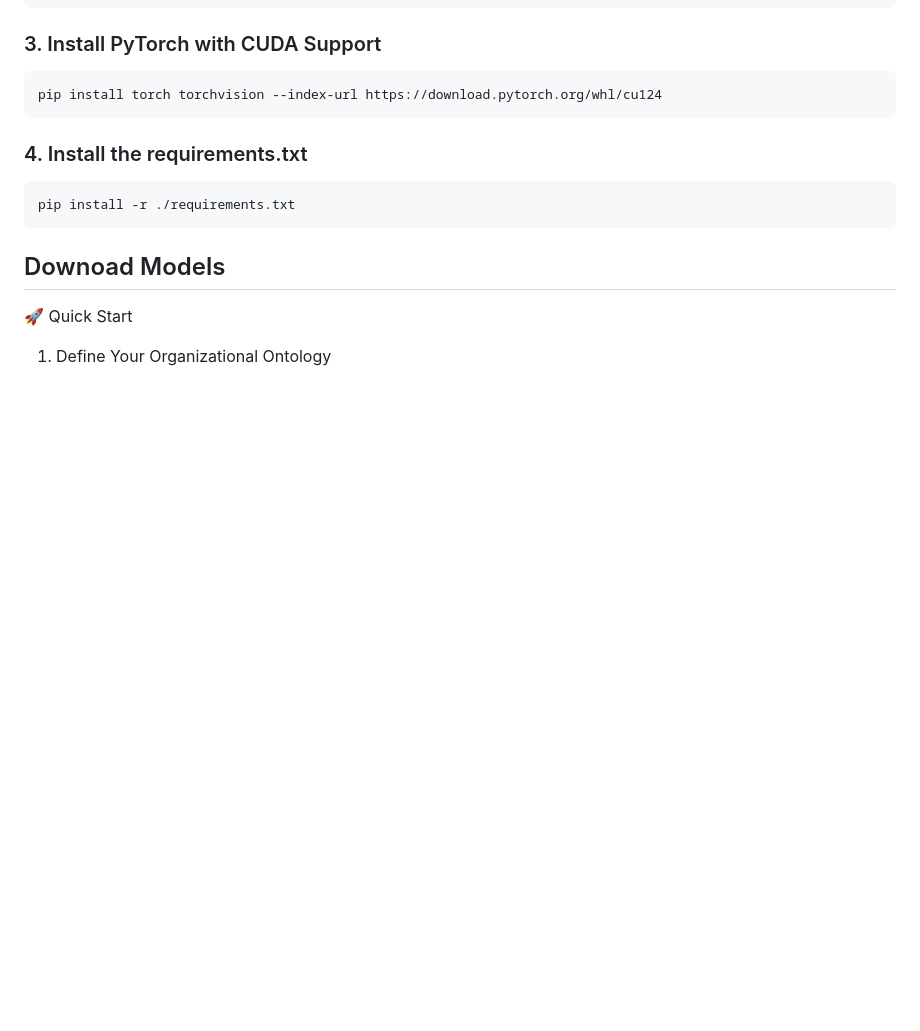
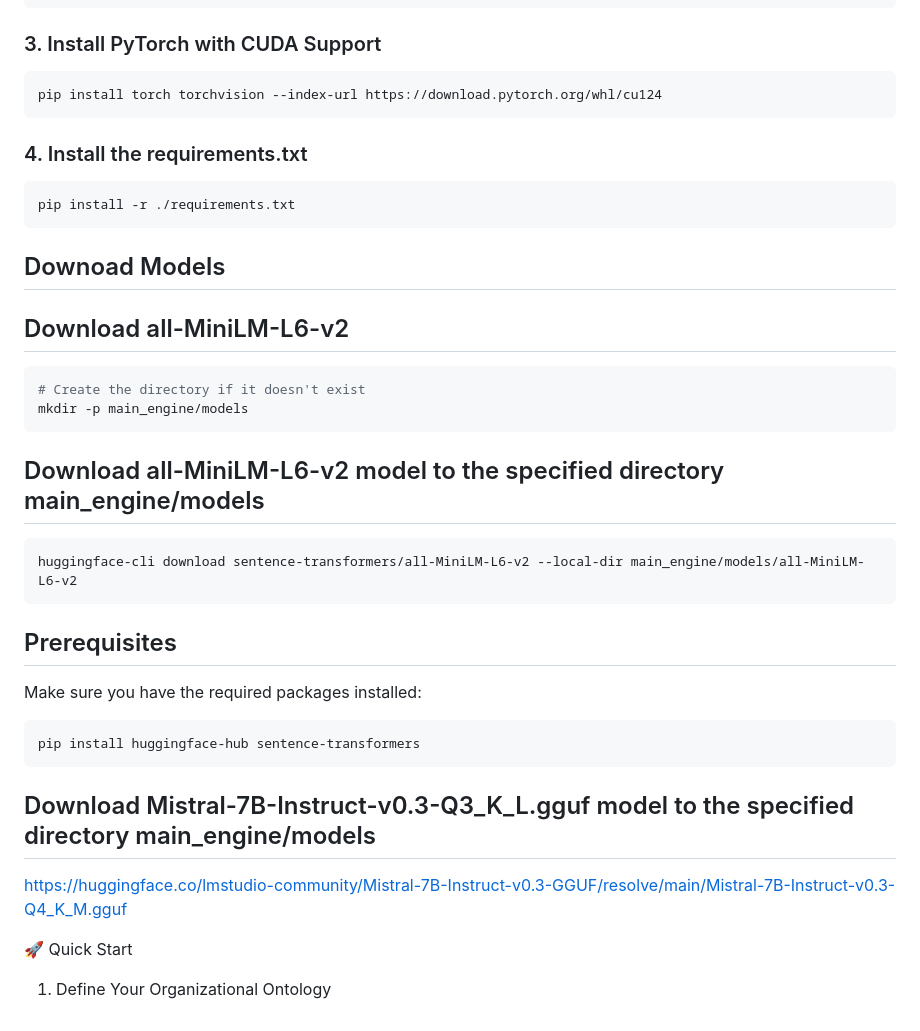
Before and after one commit to takunda2013/Fairscan-Automated-Resume-Scanning-using-CAG, a Markdown page: README.md, the part around the change. Rendered like a GitHub page; blank space fills up the shorter version.

````diff
--- a/README.md
+++ b/README.md
@@ -115,9 +115,27 @@ pip install -r ./requirements.txt
 
 ## Downoad Models
 
+## Download all-MiniLM-L6-v2
 
+```bash
+# Create the directory if it doesn't exist
+mkdir -p main_engine/models
+```
 
+## Download all-MiniLM-L6-v2 model to the specified directory main_engine/models
+```
+huggingface-cli download sentence-transformers/all-MiniLM-L6-v2 --local-dir main_engine/models/all-MiniLM-L6-v2
+```
+## Prerequisites
+Make sure you have the required packages installed:
 
+```
+pip install huggingface-hub sentence-transformers
+```
+
+## Download Mistral-7B-Instruct-v0.3-Q3_K_L.gguf model to the specified directory main_engine/models
+
+https://huggingface.co/lmstudio-community/Mistral-7B-Instruct-v0.3-GGUF/resolve/main/Mistral-7B-Instruct-v0.3-Q4_K_M.gguf
 
 🚀 Quick Start
 1. Define Your Organizational Ontology
````
